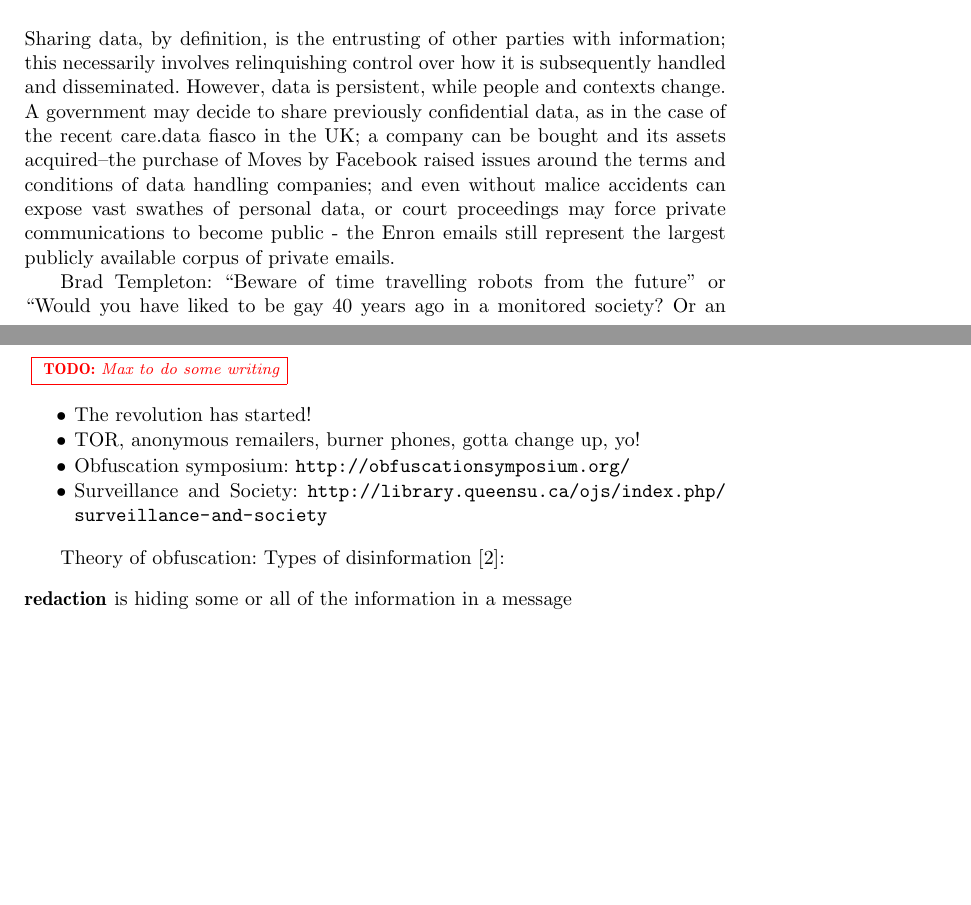
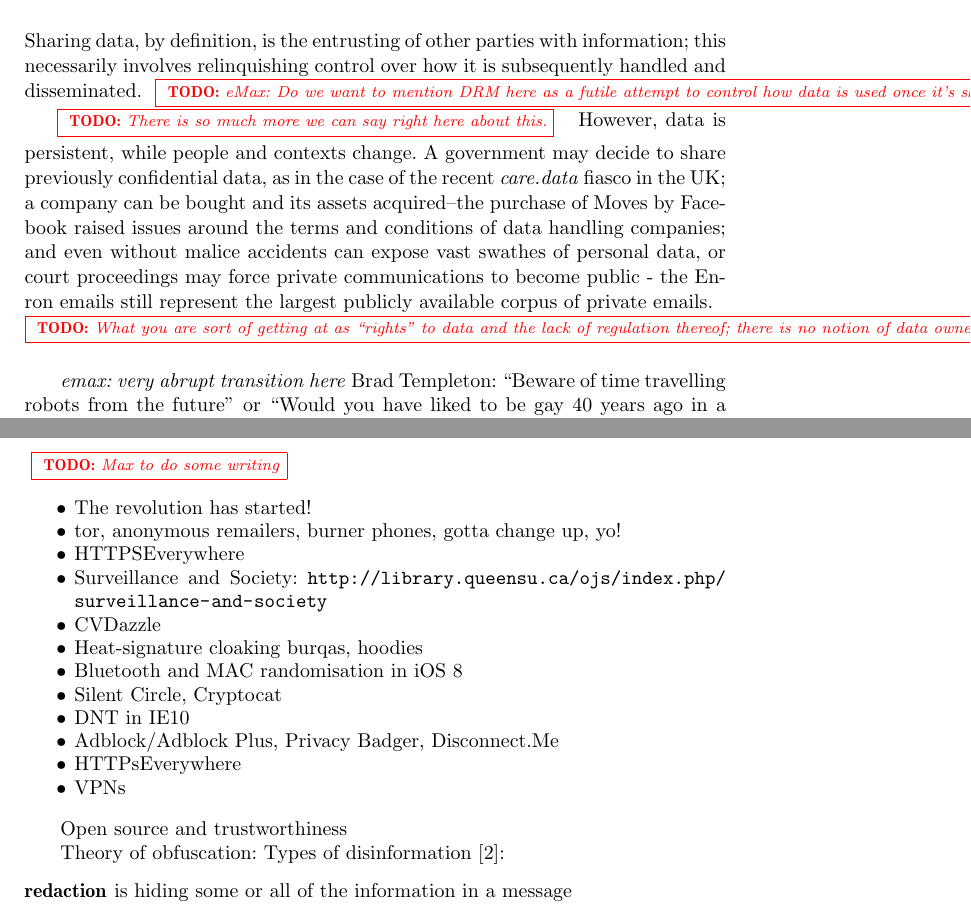
Before and after one commit to sociam/DEFChapter-Obfuscation, a LaTeX document (yearbook-obscurity/DEF-Obfuscation.tex): two parts of pages 2 and 4 of 12 before the commit and two parts of pages 3 and 5 of 12 after it, joined at a grey line, cut so that both start at the same text, the shorter picture padded with empty space. Compiled offline with pdfLaTeX.

Commit message:
max started intro

```diff
--- a/yearbook-obscurity/DEF-Obfuscation.tex
+++ b/yearbook-obscurity/DEF-Obfuscation.tex
@@ -147,15 +155,16 @@ information and communicate.
 
 Sharing data, by definition, is the entrusting of other parties with
 information; this necessarily involves relinquishing control over how it is
-subsequently handled and disseminated. However, data is persistent, while people
+subsequently handled and disseminated. \todo{eMax: Do we want to mention DRM here as a futile attempt to control how data is used once it's shared?} \todo{There is so much more we can say right here about this.}  However, data is persistent, while people
 and contexts change. A government may decide to share previously confidential
-data, as in the case of the recent care.data fiasco in the UK; a company can be
+data, as in the case of the recent \emph{care.data} fiasco in the UK; a company can be
 bought and its assets acquired–the purchase of Moves by Facebook raised issues
 around the terms and conditions of data handling companies; and even without
 malice accidents can expose vast swathes of personal data, or court proceedings
 may force private communications to become public - the Enron emails still
-represent the largest publicly available corpus of private emails.
+represent the largest publicly available corpus of private emails. \todo{What you are sort of getting at as ``rights'' to data and the lack of regulation thereof; there is no notion of data ownership in any legisltative form, nor is there a notion of course of maintenance and tansfer of such terms of ownership - except in the most select of contextx, people have no legal ``right to even their own data''}
 
+\emph{emax: very abrupt transition here}
 Brad Templeton: ``Beware of time travelling robots from the future'' or ``Would
 you have liked to be gay 40 years ago in a monitored society? Or an enemy of J.
 Edgar Hoover with modern tools in his hands?'' \cite{templetonWatched}
@@ -256,12 +265,24 @@ time.
 \section{Review of current approaches and tools}
 \todo{Max to do some writing}
 
+
+
 \begin{itemize}
   \item The revolution has started!
-  \item TOR, anonymous remailers, burner phones, gotta change up, yo!
-  \item Obfuscation symposium: \url{http://obfuscationsymposium.org/}
+  \item tor, anonymous remailers, burner phones, gotta change up, yo!
+  \item HTTPSEverywhere
   \item Surveillance and Society: \url{http://library.queensu.ca/ojs/index.php/surveillance-and-society}
+  \item CVDazzle
+  \item Heat-signature cloaking burqas, hoodies
+  \item Bluetooth and MAC randomisation in iOS 8
+  \item Silent Circle, Cryptocat
+  \item DNT in IE10
+  \item Adblock/Adblock Plus, Privacy Badger, Disconnect.Me
+  \item HTTPsEverywhere
+  \item VPNs
 \end{itemize}
+
+Open source and trustworthiness
 
 Theory of obfuscation:
 Types of disinformation \cite{alexander2010Disinformation}:
```
Also changed, not shown: yearbook-obscurity/DEF-Obfuscation.pdf, yearbook-obscurity/DEF-Obfuscation.tex (8 more changed lines).
